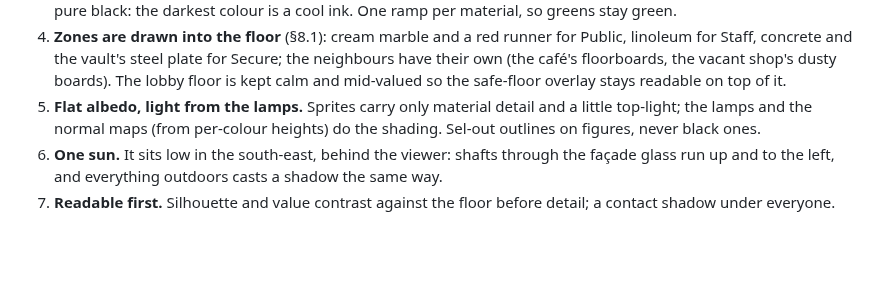
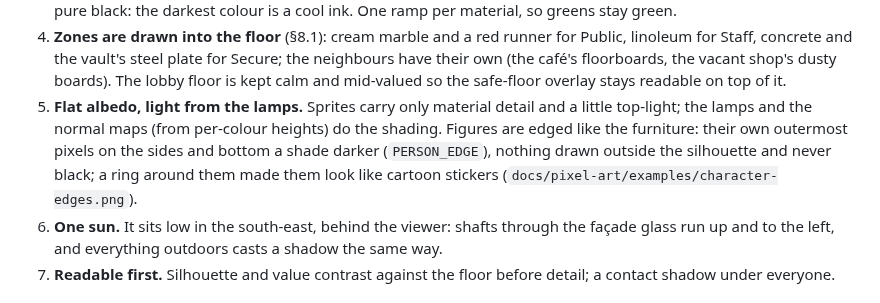
Before and after one commit to erikwelling2200/BankHeist, a Markdown page: docs/design/visual-preview.md, the part around the change. GitHub-like rendering; blank space fills up the shorter version.

```diff
--- a/docs/design/visual-preview.md
+++ b/docs/design/visual-preview.md
@@ -55,7 +55,9 @@ crisp at any zoom and a closer view draws fewer pixels. The camera's middle can
    dusty boards). The lobby floor is kept calm and mid-valued so the safe-floor overlay stays readable
    on top of it.
 5. **Flat albedo, light from the lamps.** Sprites carry only material detail and a little top-light; the lamps and
-   the normal maps (from per-colour heights) do the shading. Sel-out outlines on figures, never black ones.
+   the normal maps (from per-colour heights) do the shading. Figures are edged like the furniture: their own outermost
+   pixels on the sides and bottom a shade darker (`PERSON_EDGE`), nothing drawn outside the silhouette and never black;
+   a ring around them made them look like cartoon stickers (`docs/pixel-art/examples/character-edges.png`).
 6. **One sun.** It sits low in the south-east, behind the viewer: shafts through the façade glass run up and to the
    left, and everything outdoors casts a shadow the same way.
 7. **Readable first.** Silhouette and value contrast against the floor before detail; a contact shadow under everyone.
```
Also changed, not shown: docs/pixel-art/PROMPTING.md (+2 -0 lines), docs/pixel-art/animation.md (+7 -6 lines), docs/pixel-art/examples/character-edges.png (added), docs/pixel-art/examples/officer-frames.png, 6 other files.
